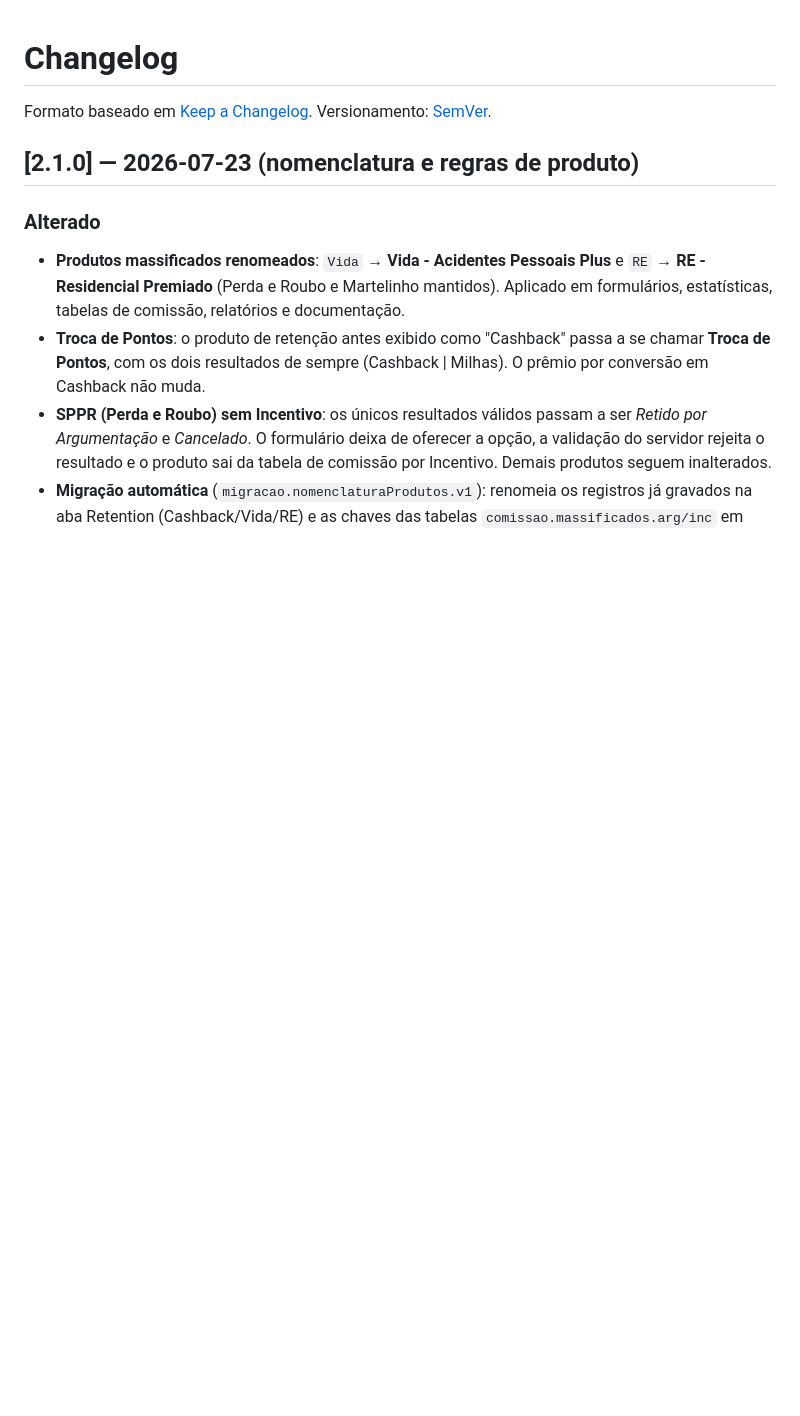
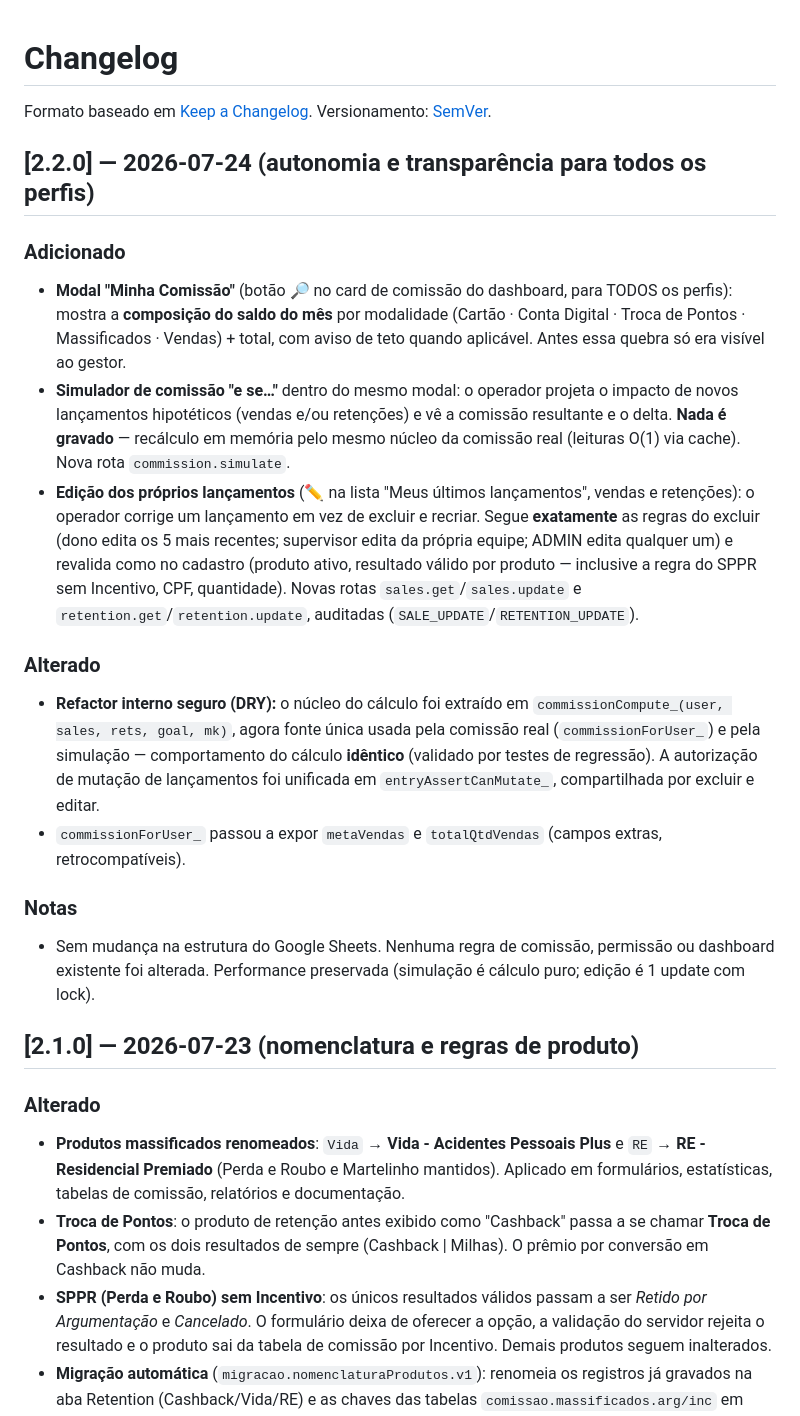
Before and after one commit to IagoPelitero/sistemas_com_sheets, a Markdown page: prisma-performance/CHANGELOG.md, the part around the change. Rendered like a GitHub page; blank space fills up the shorter version.

```diff
--- a/prisma-performance/CHANGELOG.md
+++ b/prisma-performance/CHANGELOG.md
@@ -2,6 +2,19 @@
 
 Formato baseado em [Keep a Changelog](https://keepachangelog.com/pt-BR/1.0.0/).
 Versionamento: [SemVer](https://semver.org/lang/pt-BR/).
+
+## [2.2.0] — 2026-07-24 (autonomia e transparência para todos os perfis)
+### Adicionado
+- **Modal "Minha Comissão"** (botão 🔎 no card de comissão do dashboard, para TODOS os perfis): mostra a **composição do saldo do mês** por modalidade (Cartão · Conta Digital · Troca de Pontos · Massificados · Vendas) + total, com aviso de teto quando aplicável. Antes essa quebra só era visível ao gestor.
+- **Simulador de comissão "e se…"** dentro do mesmo modal: o operador projeta o impacto de novos lançamentos hipotéticos (vendas e/ou retenções) e vê a comissão resultante e o delta. **Nada é gravado** — recálculo em memória pelo mesmo núcleo da comissão real (leituras O(1) via cache). Nova rota `commission.simulate`.
+- **Edição dos próprios lançamentos** (✏️ na lista "Meus últimos lançamentos", vendas e retenções): o operador corrige um lançamento em vez de excluir e recriar. Segue **exatamente** as regras do excluir (dono edita os 5 mais recentes; supervisor edita da própria equipe; ADMIN edita qualquer um) e revalida como no cadastro (produto ativo, resultado válido por produto — inclusive a regra do SPPR sem Incentivo, CPF, quantidade). Novas rotas `sales.get`/`sales.update` e `retention.get`/`retention.update`, auditadas (`SALE_UPDATE`/`RETENTION_UPDATE`).
+
+### Alterado
+- **Refactor interno seguro (DRY):** o núcleo do cálculo foi extraído em `commissionCompute_(user, sales, rets, goal, mk)`, agora fonte única usada pela comissão real (`commissionForUser_`) e pela simulação — comportamento do cálculo **idêntico** (validado por testes de regressão). A autorização de mutação de lançamentos foi unificada em `entryAssertCanMutate_`, compartilhada por excluir e editar.
+- `commissionForUser_` passou a expor `metaVendas` e `totalQtdVendas` (campos extras, retrocompatíveis).
+
+### Notas
+- Sem mudança na estrutura do Google Sheets. Nenhuma regra de comissão, permissão ou dashboard existente foi alterada. Performance preservada (simulação é cálculo puro; edição é 1 update com lock).
 
 ## [2.1.0] — 2026-07-23 (nomenclatura e regras de produto)
 ### Alterado
```
Also changed, not shown: prisma-performance/README.md (+4 -1 lines).
